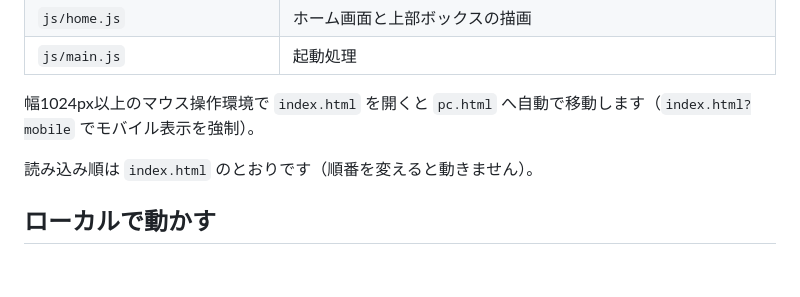
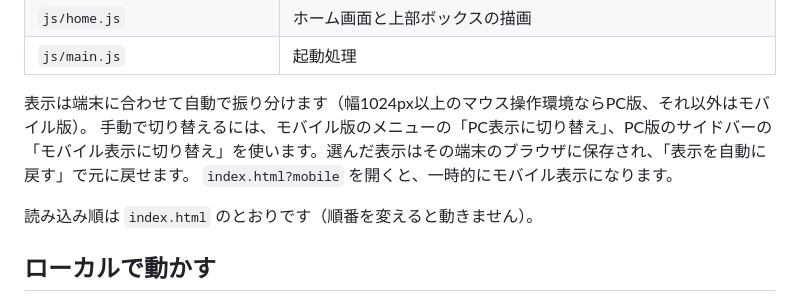
Before and after one commit to ss3300-5/planner_1, a Markdown page: .github/README.md, the part around the change. Drawn GitHub-style; blank space fills up the shorter version.

```diff
--- a/.github/README.md
+++ b/.github/README.md
@@ -21,7 +21,9 @@
 | `js/home.js` | ホーム画面と上部ボックスの描画 |
 | `js/main.js` | 起動処理 |
 
-幅1024px以上のマウス操作環境で `index.html` を開くと `pc.html` へ自動で移動します（`index.html?mobile` でモバイル表示を強制）。
+表示は端末に合わせて自動で振り分けます（幅1024px以上のマウス操作環境ならPC版、それ以外はモバイル版）。
+手動で切り替えるには、モバイル版のメニューの「PC表示に切り替え」、PC版のサイドバーの「モバイル表示に切り替え」を使います。選んだ表示はその端末のブラウザに保存され、「表示を自動に戻す」で元に戻せます。
+`index.html?mobile` を開くと、一時的にモバイル表示になります。
 
 読み込み順は `index.html` のとおりです（順番を変えると動きません）。
 
```
